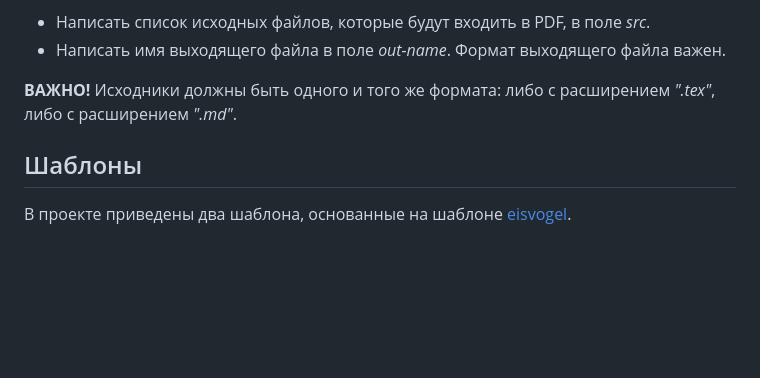
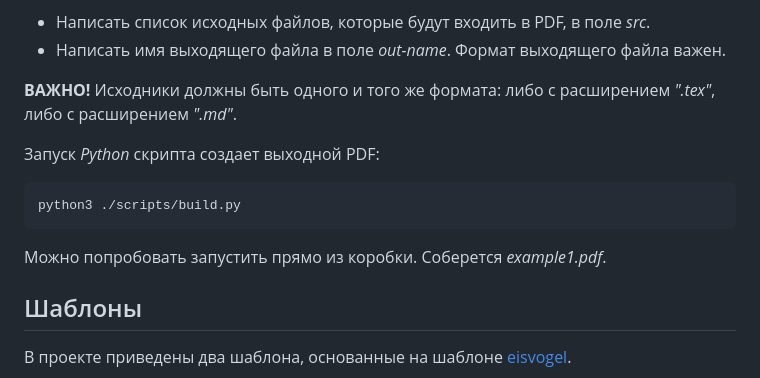
Before and after one commit to retrobannerS/pandoc_markdown_build_system, a Markdown page: README.md, the part around the change. Rendered like a GitHub page; blank space fills up the shorter version.

Commit message:
add using in README

````diff
--- a/README.md
+++ b/README.md
@@ -44,6 +44,14 @@ sudo xargs tlmgr install < tex_requirements.txt
 
 **ВАЖНО!** Исходники должны быть одного и того же формата: либо с расширением *".tex"*, либо с расширением *".md"*.
 
+Запуск *Python* скрипта создает выходной PDF:
+
+```bash
+python3 ./scripts/build.py
+```
+
+Можно попробовать запустить прямо из коробки. Соберется *example1.pdf*.
+
 ## Шаблоны
 
 В проекте приведены два шаблона, основанные на шаблоне [eisvogel](https://github.com/enhuiz/eisvogel?ysclid=m1wjhh6qka717625755).
````
